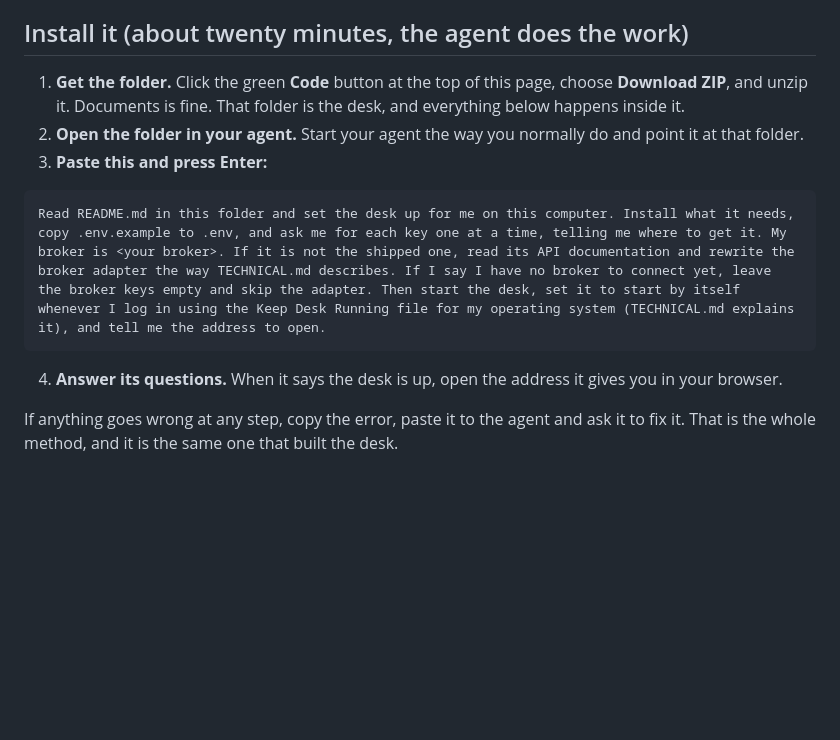
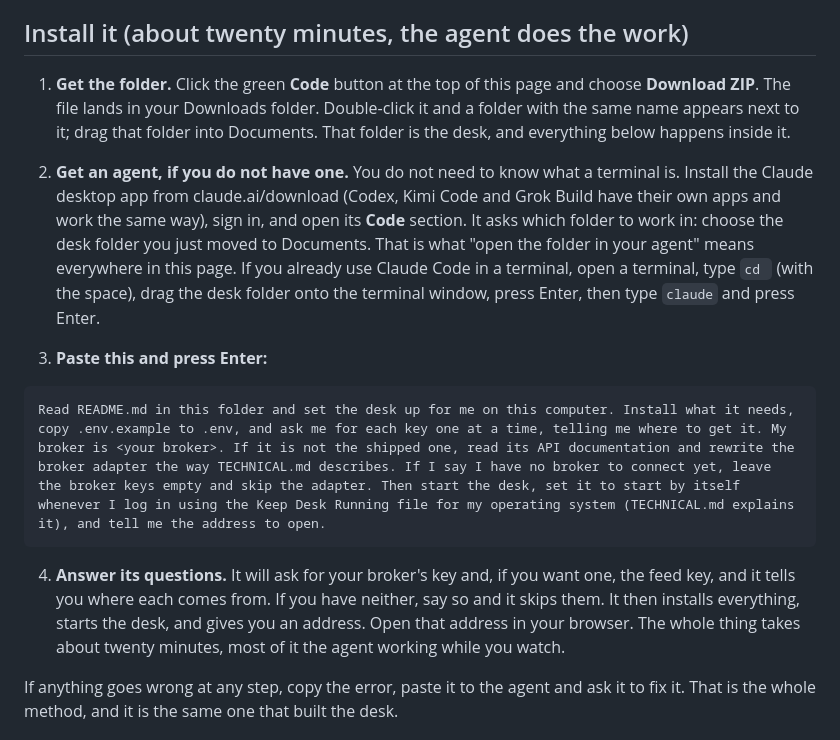
Before and after one commit to shubhamsborkar/one-person-equity-research-desk, a Markdown page: README.md, the part around the change. Rendered like a GitHub page; blank space fills up the shorter version.

Commit message:
README: the install spelled out for a reader who has never used a coding agent
Where the ZIP lands and how to unzip it; how to get an agent with no
terminal (the desktop app's Code section, choose the folder); what 'open the
folder in your agent' physically means, both routes; what the agent will ask
for and what it does while you watch.

Co-Authored-By: Claude Fable 5.1 <noreply@anthropic.com>

````diff
--- a/README.md
+++ b/README.md
@@ -23,15 +23,17 @@ Three things are involved, and it helps to know which is which.
 
 ## Install it (about twenty minutes, the agent does the work)
 
-1. **Get the folder.** Click the green **Code** button at the top of this page, choose **Download ZIP**, and unzip it. Documents is fine. That folder is the desk, and everything below happens inside it.
-2. **Open the folder in your agent.** Start your agent the way you normally do and point it at that folder.
+1. **Get the folder.** Click the green **Code** button at the top of this page and choose **Download ZIP**. The file lands in your Downloads folder. Double-click it and a folder with the same name appears next to it; drag that folder into Documents. That folder is the desk, and everything below happens inside it.
+
+2. **Get an agent, if you do not have one.** You do not need to know what a terminal is. Install the Claude desktop app from claude.ai/download (Codex, Kimi Code and Grok Build have their own apps and work the same way), sign in, and open its **Code** section. It asks which folder to work in: choose the desk folder you just moved to Documents. That is what "open the folder in your agent" means everywhere in this page. If you already use Claude Code in a terminal, open a terminal, type `cd ` (with the space), drag the desk folder onto the terminal window, press Enter, then type `claude` and press Enter.
+
 3. **Paste this and press Enter:**
 
 ```
 Read README.md in this folder and set the desk up for me on this computer. Install what it needs, copy .env.example to .env, and ask me for each key one at a time, telling me where to get it. My broker is <your broker>. If it is not the shipped one, read its API documentation and rewrite the broker adapter the way TECHNICAL.md describes. If I say I have no broker to connect yet, leave the broker keys empty and skip the adapter. Then start the desk, set it to start by itself whenever I log in using the Keep Desk Running file for my operating system (TECHNICAL.md explains it), and tell me the address to open.
 ```
 
-4. **Answer its questions.** When it says the desk is up, open the address it gives you in your browser.
+4. **Answer its questions.** It will ask for your broker's key and, if you want one, the feed key, and it tells you where each comes from. If you have neither, say so and it skips them. It then installs everything, starts the desk, and gives you an address. Open that address in your browser. The whole thing takes about twenty minutes, most of it the agent working while you watch.
 
 If anything goes wrong at any step, copy the error, paste it to the agent and ask it to fix it. That is the whole method, and it is the same one that built the desk.
 
````
